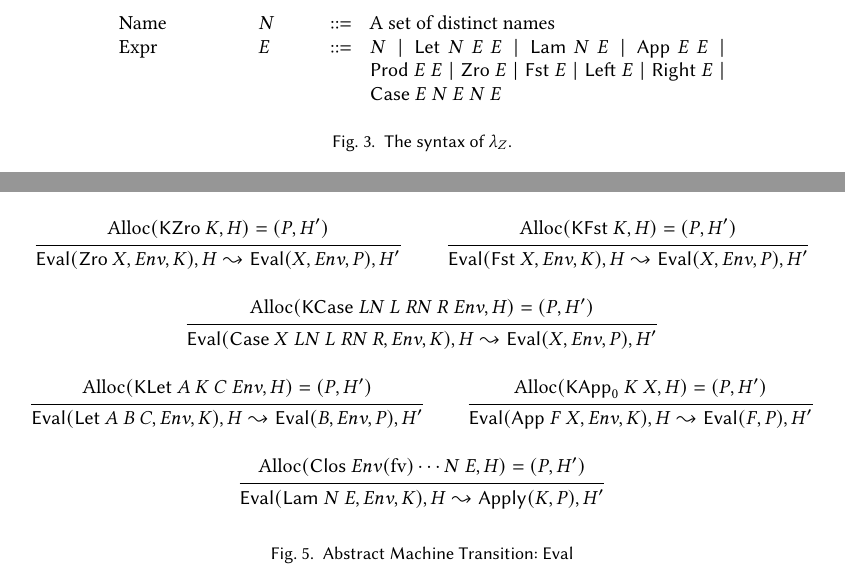
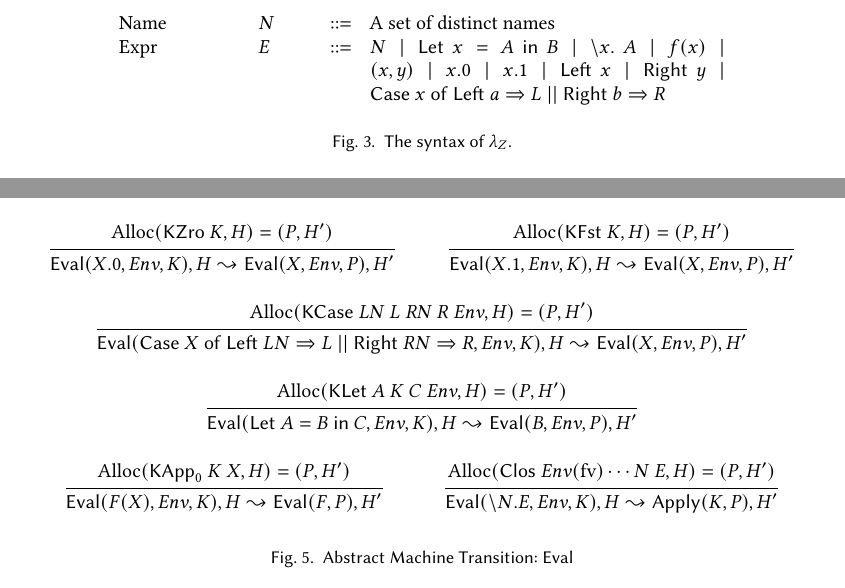
Before and after one commit to MarisaKirisame/zombie_paper, a LaTeX paper (main.tex, which reads core.tex, macros.tex): two parts of pages 4 and 5 of 12, joined at a grey line, cut so that both start at the same text. Compiled offline with pdfLaTeX.

Commit message:
format changes

```diff
--- a/core.tex
+++ b/core.tex
@@ -141,15 +141,15 @@ that drives Zombie's implementation.
 		Name & $N$ & $::=$ & A set of distinct names \\
 		Expr & $E$ & $::=$ & $
 		N \mid
-		\sLet~N~E~E \mid
-		\sLam~N~E \mid
-		\sApp~E~E \mid
-		\sProd~E~E \mid
-		\sZro~E \mid
-		\sFst~E \mid
-		\sLeft~E \mid
-		\sRight~E \mid
-		\sCase~E~N~E~N~E $
+		\sLet~x=A~\sIn~B \mid
+		\backslash x.~A \mid
+		f(x) \mid
+		(x, y) \mid
+		x.0 \mid
+		x.1 \mid
+		\sLeft~x \mid
+		\sRight~y \mid
+		\sCase~x~\sOf~\sLeft~a\Rightarrow L~||~\sRight~b\Rightarrow R $
 	\end{tabular}
 	\caption{The syntax of $\lambda_Z$.}
         \label{fig:syntax}
@@ -192,13 +192,13 @@ that drives Zombie's implementation.
 		\inferrule{ }{\Eval(N, \Env, K), H \leadsto \Apply(K, \Env(N)), H} \and
 		\inferrule{\Alloc(\KLeft~K, H) = (P, H')}{\Eval(\sLeft~X, \Env, K), H \leadsto \Eval(X, \Env, P), H'} \and
 		\inferrule{\Alloc(\KRight~K, H) = (P, H')}{\Eval(\sRight~X, \Env, K), H \leadsto \Eval(X, \Env, P), H'} \and
-		\inferrule{\Alloc(\KProd_0~K~R, H) = (P, H')}{\Eval(\sProd~L~R, \Env, K), H \leadsto \Eval(L, \Env, P), H'} \and
-		\inferrule{\Alloc(\KZro~K, H) = (P, H')}{\Eval(\sZro~X, \Env, K), H \leadsto \Eval(X, \Env, P), H'} \and
-		\inferrule{\Alloc(\KFst~K, H) = (P, H')}{\Eval(\sFst~X, \Env, K), H \leadsto \Eval(X, \Env, P), H'} \and
-		\inferrule{\Alloc(\KCase~\mathit{LN}~L~\mathit{RN}~R~\Env, H) = (P, H')}{\Eval(\sCase~X~\mathit{LN}~L~\mathit{RN}~R, \Env, K), H \leadsto \Eval(X, \Env, P), H'} \and
-		\inferrule{\Alloc(\KLet~A~K~C~\Env, H) = (P, H')}{\Eval(\sLet~A~B~C, \Env, K), H \leadsto \Eval(B, \Env, P), H'} \and
-		\inferrule{\Alloc(\KApp_0~K~X, H) = (P, H')}{\Eval(\sApp~F~X, \Env, K), H \leadsto \Eval(F, P), H'} \and
-		\inferrule{\Alloc(\Clos~\Env(\text{fv})\cdots N~E, H) = (P, H')}{\Eval(\sLam~N~E, \Env, K), H \leadsto \Apply(K, P), H'}
+		\inferrule{\Alloc(\KProd_0~K~R, H) = (P, H')}{\Eval((L, R), \Env, K), H \leadsto \Eval(L, \Env, P), H'} \and
+		\inferrule{\Alloc(\KZro~K, H) = (P, H')}{\Eval(X.0, \Env, K), H \leadsto \Eval(X, \Env, P), H'} \and
+		\inferrule{\Alloc(\KFst~K, H) = (P, H')}{\Eval(X.1, \Env, K), H \leadsto \Eval(X, \Env, P), H'} \and
+		\inferrule{\Alloc(\KCase~\mathit{LN}~L~\mathit{RN}~R~\Env, H) = (P, H')}{\Eval(\sCase~X~\sOf~\sLeft~LN\Rightarrow L~||~\sRight~RN\Rightarrow R, \Env, K), H \leadsto \Eval(X, \Env, P), H'} \and
+		\inferrule{\Alloc(\KLet~A~K~C~\Env, H) = (P, H')}{\Eval(\sLet~A=B~\sIn~C, \Env, K), H \leadsto \Eval(B, \Env, P), H'} \and
+		\inferrule{\Alloc(\KApp_0~K~X, H) = (P, H')}{\Eval(F(X), \Env, K), H \leadsto \Eval(F, P), H'} \and
+		\inferrule{\Alloc(\Clos~\Env(\text{fv})\cdots N~E, H) = (P, H')}{\Eval(\backslash N. E, \Env, K), H \leadsto \Apply(K, P), H'}
 	\end{mathpar}
 	\caption{Abstract Machine Transition: Eval}
         \label{fig:eval}
--- a/macros.tex
+++ b/macros.tex
@@ -7,6 +7,8 @@
 \newcommand{\sLeft}{\text{\textsf{Left}}\xspace}
 \newcommand{\sRight}{\text{\textsf{Right}}\xspace}
 \newcommand{\sCase}{\text{\textsf{Case}}\xspace}
+\newcommand{\sIn}{\text{\textsf{in}}\xspace}
+\newcommand{\sOf}{\text{\textsf{of}}\xspace}
 
 \newcommand{\Env}{\ensuremath{\mathit{Env}}\xspace}
 \newcommand{\KCell}{\text{\textnormal{KCell}}\xspace}
```
